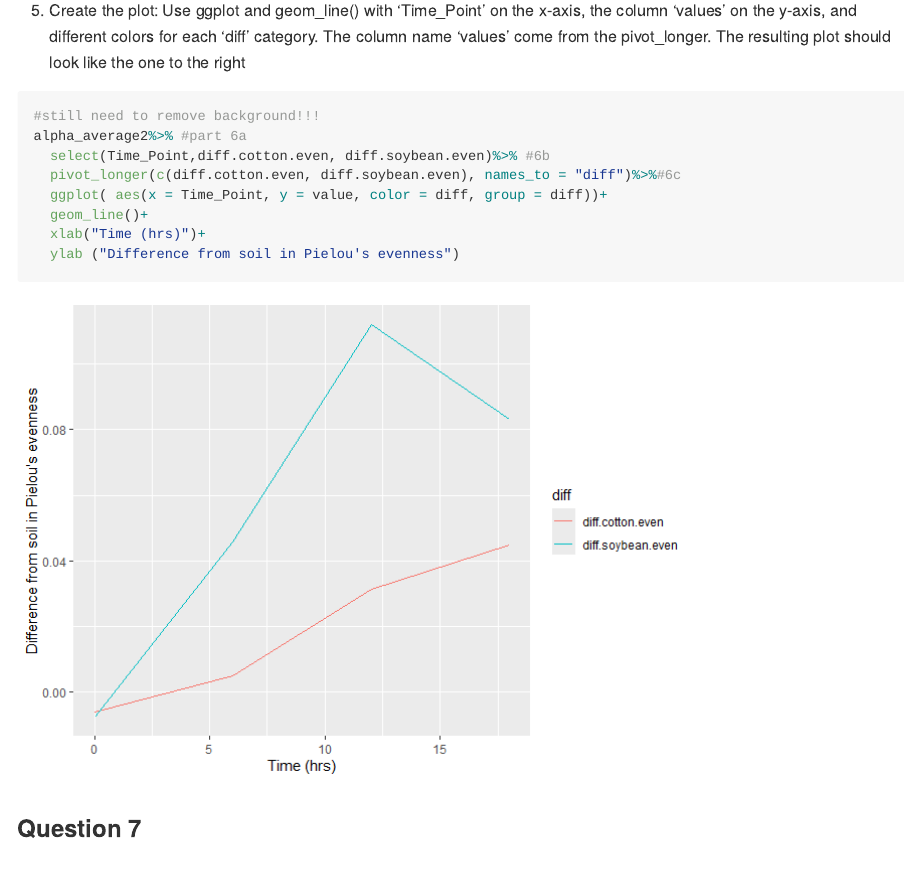
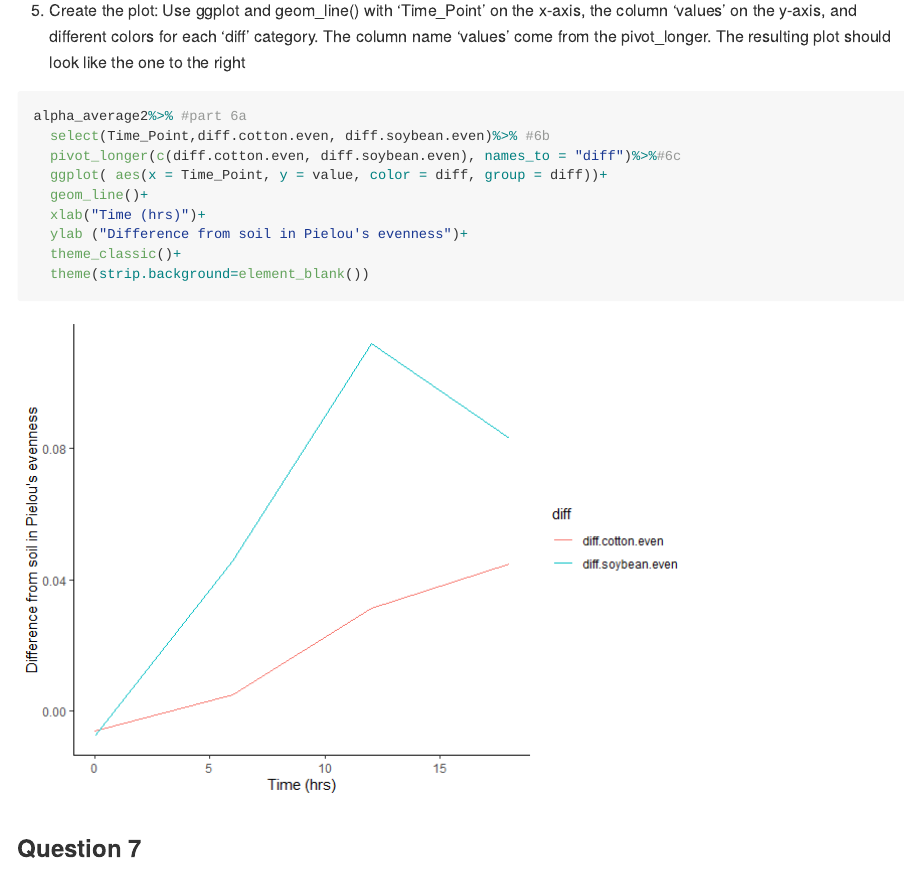
Before and after one commit to temkat/TempleReproducibilityClass2025, an R Markdown document (CodingChallenge_5/Temple_CodingChallenge5.Rmd): the page in a window 1100 px wide, from 3520 px down. The pictures show the output file CodingChallenge_5/Temple_CodingChallenge5.md that the author committed with the source, drawn offline in the style of GitHub; long lines of code are wrapped.

Commit message:
Updated figure so that there is no background.

````diff
--- a/CodingChallenge_5/Temple_CodingChallenge5.Rmd
+++ b/CodingChallenge_5/Temple_CodingChallenge5.Rmd
@@ -3,12 +3,12 @@ title: "Coding Challenge 5"
 author: "Katie Temple"
 date: "2025-03-20"
 output:
+  md_document:
+     variant: gfm
+  html_document:
+     toc: true
   word_document:
     toc: true
-  html_document:
-     toc: true
-  md_document:
-     variant: gfm
 ---
 
 
@@ -95,14 +95,15 @@ alpha_average2<- alpha_average%>% #new new data frame and use alpha_average as r
 
  d. Create the plot: Use ggplot and geom_line() with ‘Time_Point’ on the x-axis, the column       ‘values’ on the y-axis, and different colors for each ‘diff’ category. The column name        ‘values’ come from the pivot_longer. The resulting plot should look like the one to the       right
 ```{r}
-#still need to remove background!!!
 alpha_average2%>% #part 6a
   select(Time_Point,diff.cotton.even, diff.soybean.even)%>% #6b
   pivot_longer(c(diff.cotton.even, diff.soybean.even), names_to = "diff")%>%#6c
   ggplot( aes(x = Time_Point, y = value, color = diff, group = diff))+
   geom_line()+
   xlab("Time (hrs)")+
-  ylab ("Difference from soil in Pielou's evenness")
+  ylab ("Difference from soil in Pielou's evenness")+
+  theme_classic()+
+  theme(strip.background=element_blank())
 ```
 
 ### Question 7
````
Also changed, not shown: CodingChallenge_5/Temple_CodingChallenge5.md, CodingChallenge_5/Temple_CodingChallenge5_files/figure-gfm/unnamed-chunk-6-1.png, CodingChallenge_5/Temple_CodingChallenge5.Rmd (2 more changed lines).
